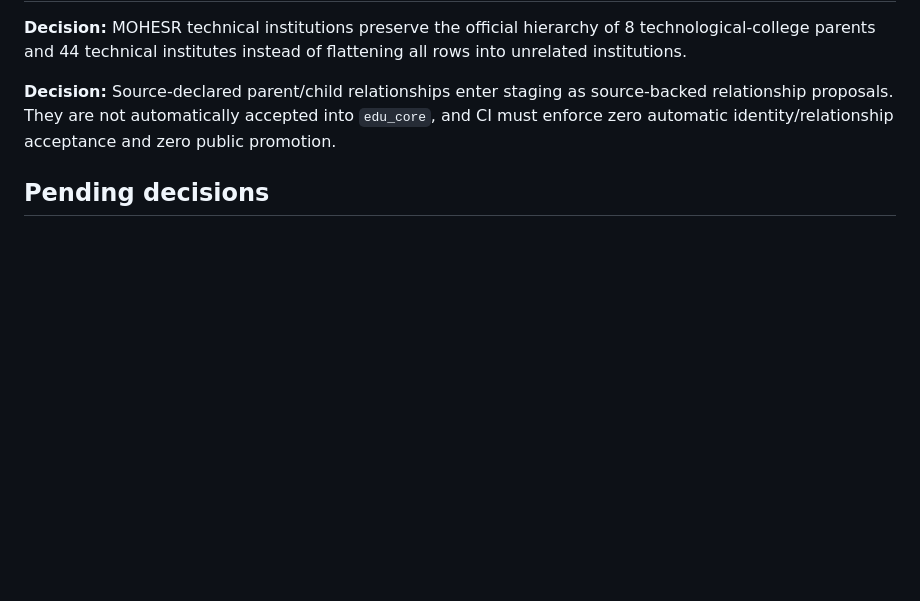
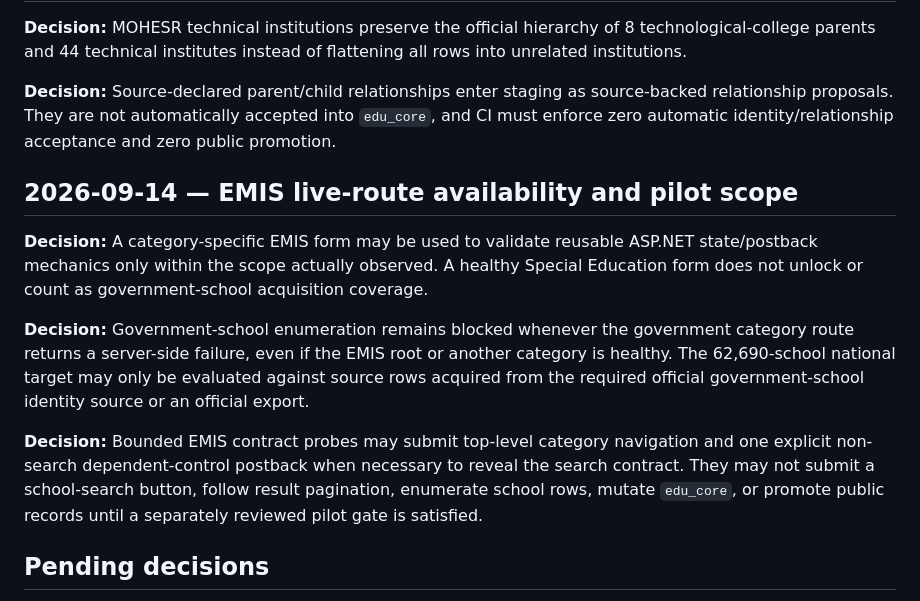
Before and after one commit to admonkstudio/edu-hub, a Markdown page: docs/PROJECT-DECISIONS.md, the part around the change. Rendered like a GitHub page; blank space fills up the shorter version.

Commit message:
EDU-DATA-1: lock EMIS category-scope acquisition boundary

```diff
--- a/docs/PROJECT-DECISIONS.md
+++ b/docs/PROJECT-DECISIONS.md
@@ -130,6 +130,14 @@ Record durable decisions here. Do not use this file for temporary task notes.
 
 **Decision:** Source-declared parent/child relationships enter staging as source-backed relationship proposals. They are not automatically accepted into `edu_core`, and CI must enforce zero automatic identity/relationship acceptance and zero public promotion.
 
+## 2026-09-14 — EMIS live-route availability and pilot scope
+
+**Decision:** A category-specific EMIS form may be used to validate reusable ASP.NET state/postback mechanics only within the scope actually observed. A healthy Special Education form does not unlock or count as government-school acquisition coverage.
+
+**Decision:** Government-school enumeration remains blocked whenever the government category route returns a server-side failure, even if the EMIS root or another category is healthy. The 62,690-school national target may only be evaluated against source rows acquired from the required official government-school identity source or an official export.
+
+**Decision:** Bounded EMIS contract probes may submit top-level category navigation and one explicit non-search dependent-control postback when necessary to reveal the search contract. They may not submit a school-search button, follow result pagination, enumerate school rows, mutate `edu_core`, or promote public records until a separately reviewed pilot gate is satisfied.
+
 ## Pending decisions
 
 - final public brand name
```
